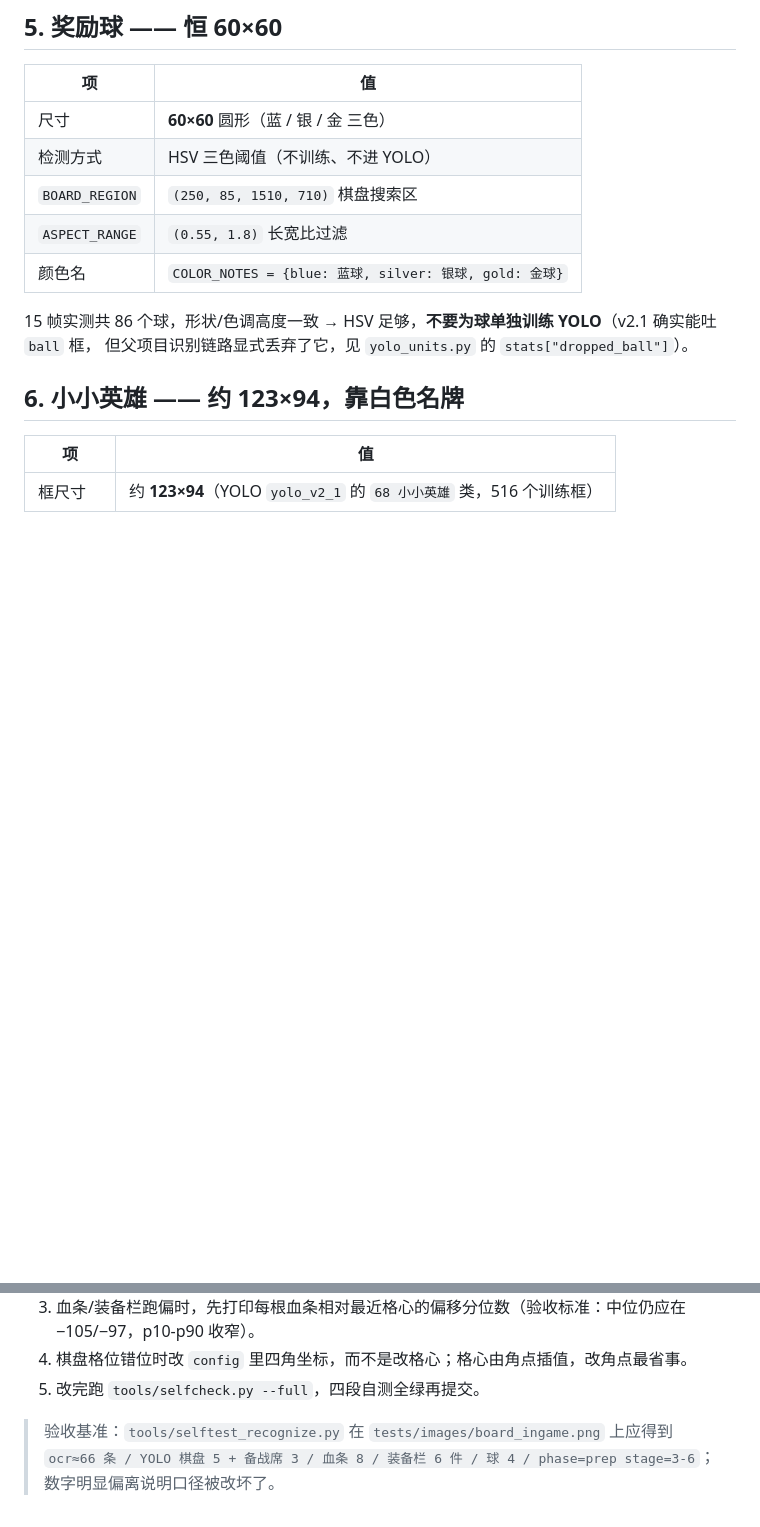
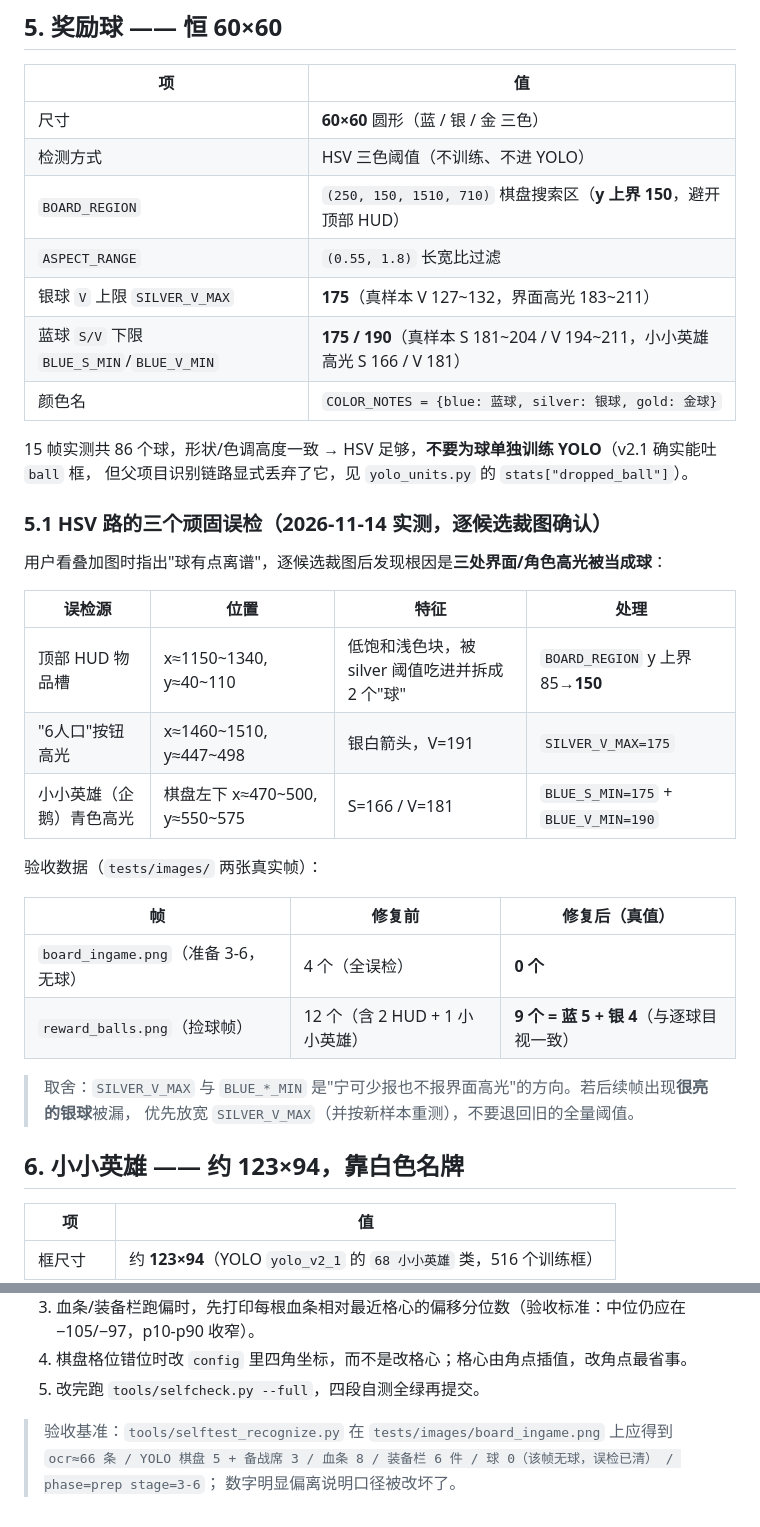
Before and after one commit to bode135/jcc_agent, a Markdown page: docs/图色口径.md, 2 parts joined by grey strips. Rendered like a GitHub page; blank space fills up the shorter version.

```diff
--- a/docs/图色口径.md
+++ b/docs/图色口径.md
@@ -85,12 +85,35 @@
 | --- | --- |
 | 尺寸 | **60×60** 圆形（蓝 / 银 / 金 三色） |
 | 检测方式 | HSV 三色阈值（不训练、不进 YOLO） |
-| `BOARD_REGION` | `(250, 85, 1510, 710)` 棋盘搜索区 |
+| `BOARD_REGION` | `(250, 150, 1510, 710)` 棋盘搜索区（**y 上界 150**，避开顶部 HUD） |
 | `ASPECT_RANGE` | `(0.55, 1.8)` 长宽比过滤 |
+| 银球 `V` 上限 `SILVER_V_MAX` | **175**（真样本 V 127~132，界面高光 183~211） |
+| 蓝球 `S/V` 下限 `BLUE_S_MIN`/`BLUE_V_MIN` | **175 / 190**（真样本 S 181~204 / V 194~211，小小英雄高光 S 166 / V 181） |
 | 颜色名 | `COLOR_NOTES = {blue: 蓝球, silver: 银球, gold: 金球}` |
 
 15 帧实测共 86 个球，形状/色调高度一致 → HSV 足够，**不要为球单独训练 YOLO**（v2.1 确实能吐 `ball` 框，
 但父项目识别链路显式丢弃了它，见 `yolo_units.py` 的 `stats["dropped_ball"]`）。
+
+### 5.1 HSV 路的三个顽固误检（2026-11-14 实测，逐候选裁图确认）
+
+用户看叠加图时指出"球有点离谱"，逐候选裁图后发现根因是**三处界面/角色高光被当成球**：
+
+| 误检源 | 位置 | 特征 | 处理 |
+| --- | --- | --- | --- |
+| 顶部 HUD 物品槽 | x≈1150~1340, y≈40~110 | 低饱和浅色块，被 silver 阈值吃进并拆成 2 个"球" | `BOARD_REGION` y 上界 85→**150** |
+| "6人口"按钮高光 | x≈1460~1510, y≈447~498 | 银白箭头，V=191 | `SILVER_V_MAX=175` |
+| 小小英雄（企鹅）青色高光 | 棋盘左下 x≈470~500, y≈550~575 | S=166 / V=181 | `BLUE_S_MIN=175` + `BLUE_V_MIN=190` |
+
+验收数据（`tests/images/` 两张真实帧）：
+
+| 帧 | 修复前 | 修复后（真值） |
+| --- | --- | --- |
+| `board_ingame.png`（准备 3-6，无球） | 4 个（全误检） | **0 个** |
+| `reward_balls.png`（捡球帧） | 12 个（含 2 HUD + 1 小小英雄） | **9 个 = 蓝 5 + 银 4**（与逐球目视一致） |
+
+> 取舍：`SILVER_V_MAX` 与 `BLUE_*_MIN` 是"宁可少报也不报界面高光"的方向。若后续帧出现**很亮的银球**被漏，
+> 优先放宽 `SILVER_V_MAX`（并按新样本重测），不要退回旧的全量阈值。
+
 
 ## 6. 小小英雄 —— 约 123×94，靠白色名牌
 
@@ -148,5 +171,5 @@
 5. 改完跑 `tools/selfcheck.py --full`，四段自测全绿再提交。
 
 > 验收基准：`tools/selftest_recognize.py` 在 `tests/images/board_ingame.png` 上应得到
-> `ocr≈66 条 / YOLO 棋盘 5 + 备战席 3 / 血条 8 / 装备栏 6 件 / 球 4 / phase=prep stage=3-6`；
+> `ocr≈66 条 / YOLO 棋盘 5 + 备战席 3 / 血条 8 / 装备栏 6 件 / 球 0（该帧无球，误检已清） / phase=prep stage=3-6`；
 > 数字明显偏离说明口径被改坏了。
```
Also changed, not shown: README.md (+4 -2 lines), docs/images/overlay_board_ingame.jpg, 1 other file.
